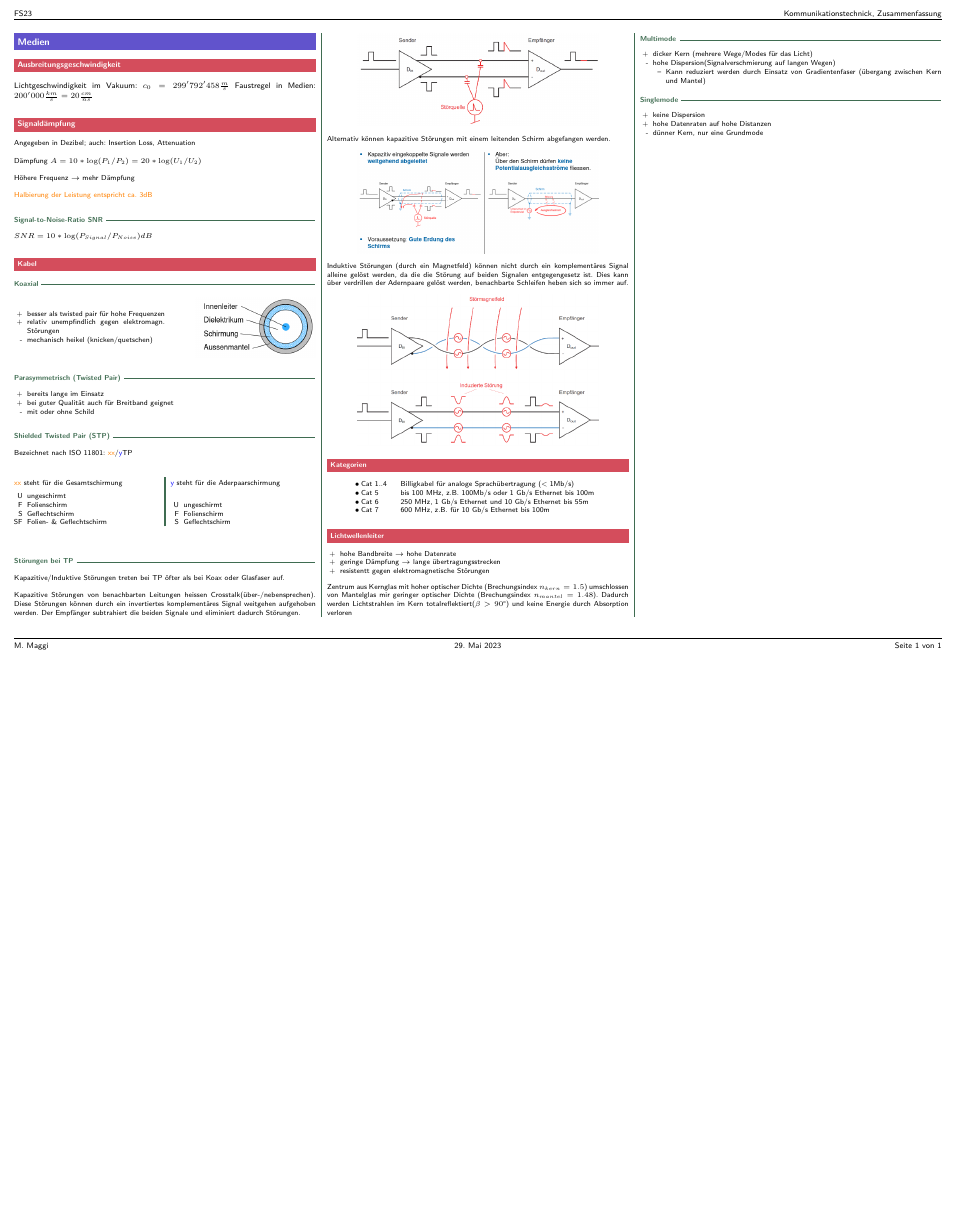
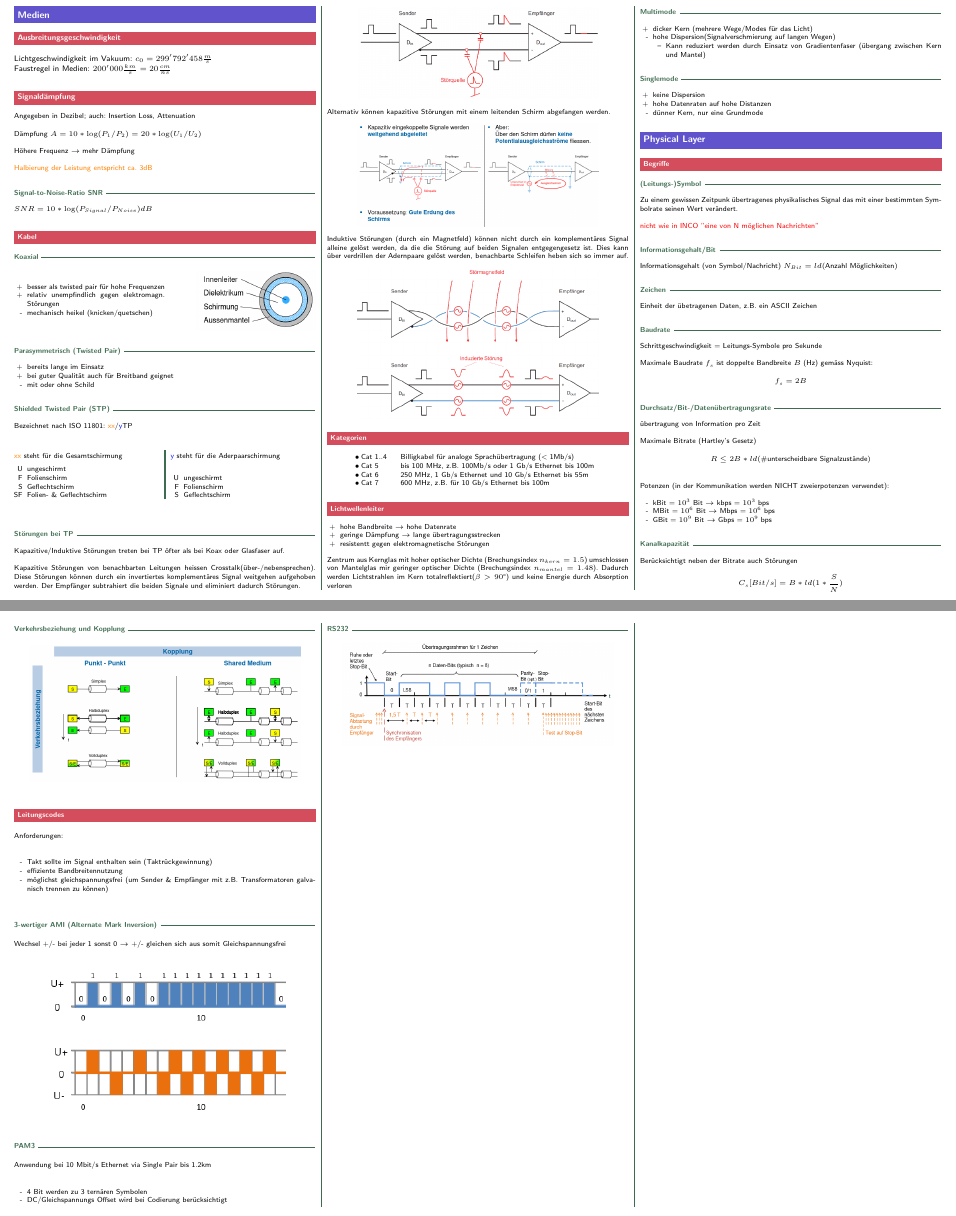
Before and after one commit to merlinio2000/improved-goggles, a LaTeX document (kt/kt.tex, which reads kt/sections/medien.tex, kt/sections/physical.tex): part of the page before the commit and two parts of pages 1 and 2 of 2 after it, the two joined at a grey line, cut at the place of the change, the shorter picture padded with empty space. Compiled offline with pdfLaTeX.

Commit message:
KT: add physical layer

```diff
--- a/kt/kt.tex
+++ b/kt/kt.tex
@@ -1,7 +1,8 @@
-% Adapted from zaccaria-af
-\documentclass[a4paper, fontsize=7pt, landscape, draft=on]{scrartcl}
+\documentclass[a4paper, fontsize=7pt, landscape]{scrartcl}
 \usepackage{kt}
 \graphicspath{ {./images/} }
+
+% Adapted from zaccaria-af
 
 \setkomafont{disposition}{\normalfont\bfseries}
 
@@ -14,6 +15,7 @@
 	\thispagestyle{fancy}
 
 	\input{sections/medien.tex}
+	\input{sections/physical.tex}
 
 \end{multicols*}
 \end{document}
--- a/kt/sections/medien.tex
+++ b/kt/sections/medien.tex
@@ -1,7 +1,7 @@
 \section{Medien}
 \subsection{Ausbreitungsgeschwindigkeit}
 
-Lichtgeschwindigkeit im Vakuum: $c_0 = 299'792'458 \frac{m}{s}$
+Lichtgeschwindigkeit im Vakuum: $c_0 = 299'792'458 \frac{m}{s}$ \\
 Faustregel in Medien: $200'000 \frac{km}{s} = 20 \frac{cm}{ns}$
 
 \subsection{Signaldämpfung}
--- /dev/null
+++ b/kt/sections/physical.tex
@@ -0,0 +1,73 @@
+\section{Physical Layer}
+
+\subsection{Begriffe}
+
+\subsubsection{(Leitungs-)Symbol}
+Zu einem gewissen Zeitpunk übertragenes physikalisches Signal das mit einer
+bestimmten Symbolrate seinen Wert verändert.
+
+\textcolor{red}{nicht wie in INCO ''eine von N möglichen Nachrichten''}
+
+\subsubsection{Informationsgehalt/Bit}
+Informationsgehalt (von Symbol/Nachricht)
+$ N_{Bit} = ld(\text{Anzahl Möglichkeiten}) $
+
+\subsubsection{Zeichen}
+Einheit der übetragenen Daten, z.B. ein ASCII Zeichen
+
+\subsubsection{Baudrate}
+Schrittgeschwindigkeit = Leitungs-Symbole pro Sekunde
+
+Maximale Baudrate $f_s$ ist doppelte Bandbreite $B$ (Hz) gemäss Nyquist:
+$$f_s = 2B$$
+
+\subsubsection{Durchsatz/Bit-/Datenübertragungsrate}
+übertragung von Information pro Zeit
+
+Maximale Bitrate (Hartley's Gesetz)
+$$R \le 2B * ld(\text{\#unterscheidbare Signalzustände})$$
+
+Potenzen (in der Kommunikation werden NICHT zweierpotenzen verwendet):
+\begin{itemize}
+	\item kBit = $10^3$ Bit $\rightarrow$ kbps = $10^3$ bps
+	\item MBit = $10^6$ Bit $\rightarrow$ Mbps = $10^6$ bps
+	\item GBit = $10^9$ Bit $\rightarrow$ Gbps = $10^9$ bps
+\end{itemize}
+
+\subsubsection{Kanalkapazität}
+Berücksichtigt neben der Bitrate auch Störungen
+$$C_s [Bit/s] = B * ld(1 * \frac{S}{N})$$
+
+\subsubsection{Verkehrsbeziehung und Kopplung}
+\begin{center}
+	\includegraphics[width=0.9\linewidth]{verkehrsbeziehung-kopplung}
+\end{center}
+
+\subsection{Leitungscodes}
+Anforderungen:
+\begin{itemize}
+	\item Takt sollte im Signal enthalten sein (Taktrückgewinnung)
+	\item effiziente Bandbreitennutzung
+	\item möglichst gleichspannungsfrei (um Sender \& Empfänger mit z.B.
+	      Transformatoren galvanisch trennen zu können)
+\end{itemize}
+
+
+\subsubsection{3-wertiger AMI (Alternate Mark Inversion)}
+Wechsel +/- bei jeder 1 sonst 0 $\rightarrow$ +/- gleichen sich aus
+somit Gleichspannungsfrei
+\begin{center}
+	\includegraphics[width=0.8\linewidth]{ami-3}
+\end{center}
+
+\subsubsection{PAM3}
+Anwendung bei 10 Mbit/s Ethernet via Single Pair bis 1.2km
+\begin{itemize}
+	\item 4 Bit werden zu 3 ternären Symbolen
+	\item DC/Gleichspannungs Offset wird bei Codierung berücksichtigt
+\end{itemize}
+
+\subsubsection{RS232}
+\begin{center}
+	\includegraphics[width=0.9\linewidth]{rs232}
+\end{center}
```
Also changed, not shown: kt/images/ami-3.png (added), kt/images/rs232.png (added), kt/images/verkehrsbeziehung-kopplung.png (added), kt/kt.pdf.
